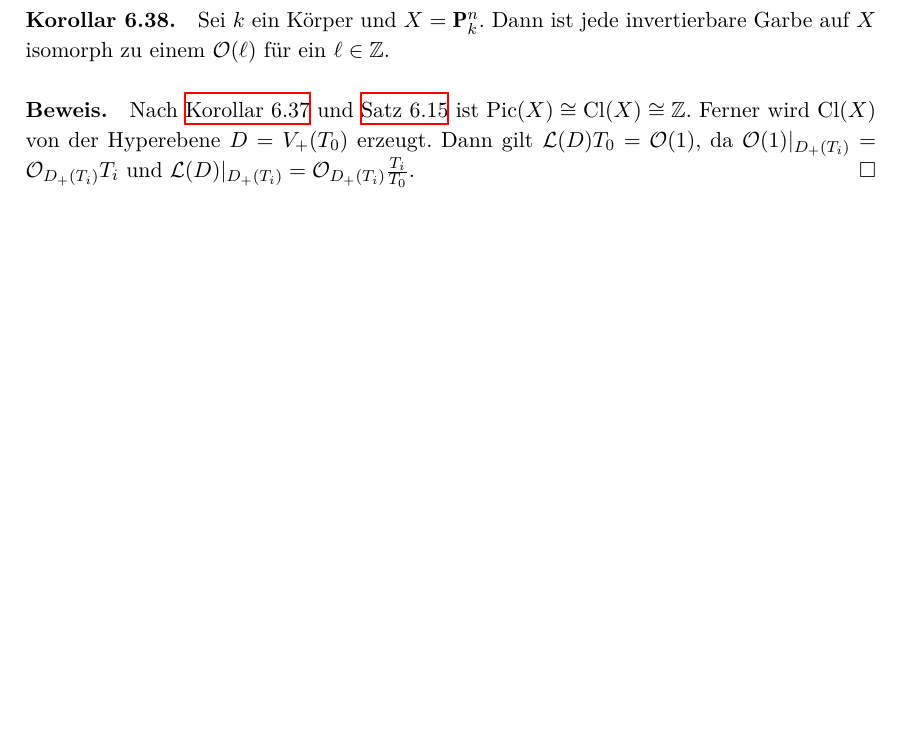
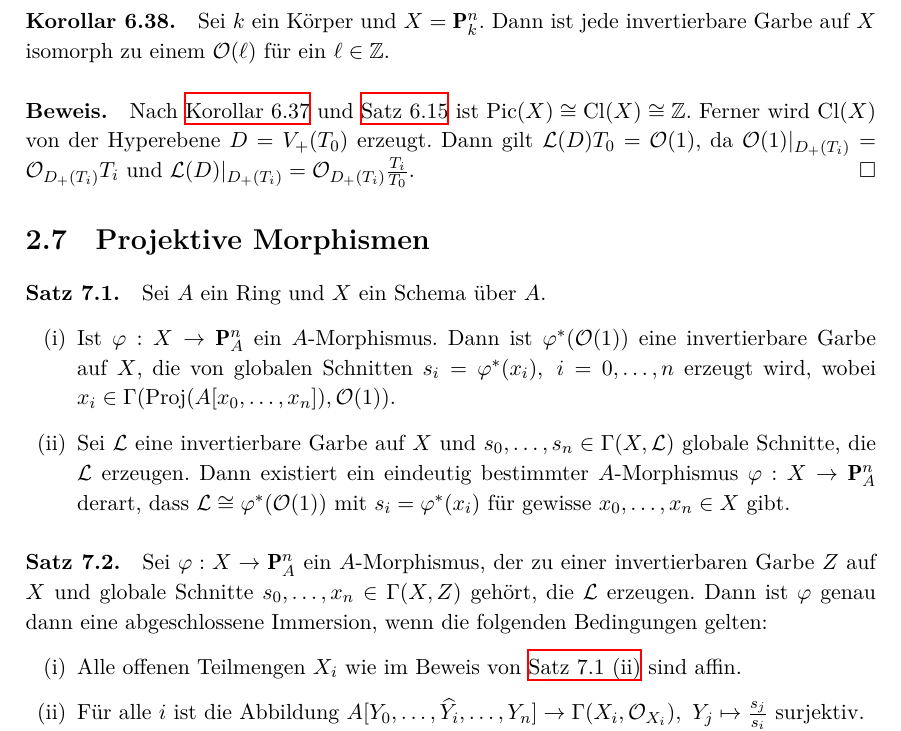
Before and after one commit to yishn/Uni, a LaTeX book (Algebraische Geometrie/AlgebraischeGeometrie.tex): part of page 80 of 83, cut so that both start at the same text, the shorter picture padded with empty space. Compiled offline with XeLaTeX.

Commit message:
Anfang §2.7

```diff
--- a/Algebraische Geometrie/AlgebraischeGeometrie.tex
+++ b/Algebraische Geometrie/AlgebraischeGeometrie.tex
@@ -1999,5 +1999,19 @@ Da $X$ irreduzibel ist, folgt $\mathcal{L}\otimes\mathcal{K}\cong\mathcal{K}$. D
 
 \paragraph{Beweis.} Nach \hyperref[6.37]{Korollar 6.37} und \hyperref[6.15]{Satz 6.15} ist $\operatorname{Pic}(X)\cong \operatorname{Cl}(X)\cong\mathbb{Z}$. Ferner wird $\operatorname{Cl}(X)$ von der Hyperebene $D=V_+(T_0)$ erzeugt. Dann gilt $\mathcal{L}(D)T_0=\mathcal{O}(1)$, da $\mathcal{O}(1)|_{D_+(T_i)}=\mathcal{O}_{D_+(T_i)}T_i$ und $\mathcal{L}(D)|_{D_+(T_i)}=\mathcal{O}_{D_+(T_i)}\frac{T_i}{T_0}$.\qed
 
+\section{Projektive Morphismen}
+
+\paragraph{Satz 7.1.}\label{7.1} Sei $A$ ein Ring und $X$ ein Schema über $A$.
+\begin{enumerate}[(i)]
+\item Ist $\varphi:X\to\mathbf{P}_A^n$ ein $A$-Morphismus. Dann ist $\varphi^\ast(\mathcal{O}(1))$ eine invertierbare Garbe auf $X$, die von globalen Schnitten $s_i=\varphi^\ast(x_i),\ i=0,\ldots,n$ erzeugt wird, wobei $x_i\in\Gamma(\operatorname{Proj}(A[x_0,\ldots,x_n]),\mathcal{O}(1))$.
+\item Sei $\mathcal{L}$ eine invertierbare Garbe auf $X$ und $s_0,\ldots,s_n\in\Gamma(X,\mathcal{L})$ globale Schnitte, die $\mathcal{L}$ erzeugen. Dann existiert ein eindeutig bestimmter $A$"~Morphismus $\varphi:X\to\mathbf{P}_A^n$ derart, dass $\mathcal{L}\cong\varphi^\ast(\mathcal{O}(1))$ mit $s_i=\varphi^\ast(x_i)$ für gewisse $x_0,\ldots,x_n\in X$ gibt.
+\end{enumerate}
+
+\paragraph{Satz 7.2.}\label{7.2} Sei $\varphi:X\to\mathbf{P}_A^n$ ein $A$"~Morphismus, der zu einer invertierbaren Garbe $Z$ auf $X$ und globale Schnitte $s_0,\ldots,x_n\in\Gamma(X,Z)$ gehört, die $\mathcal{L}$ erzeugen. Dann ist $\varphi$ genau dann eine abgeschlossene Immersion, wenn die folgenden Bedingungen gelten:
+\begin{enumerate}[(i)]
+\item Alle offenen Teilmengen $X_i$ wie im Beweis von \hyperref[7.1]{Satz 7.1 (ii)} sind affin.
+\item Für alle $i$ ist die Abbildung $A[Y_0,\ldots,\widehat{Y_i},\ldots,Y_n]\to\Gamma(X_i,\mathcal{O}_{X_i}),\ Y_j\mapsto \frac{s_j}{s_i}$ surjektiv.
+\end{enumerate}
+
 \printindex
 \end{document}
```
Also changed, not shown: Algebraische Geometrie/AlgebraischeGeometrie.pdf.
